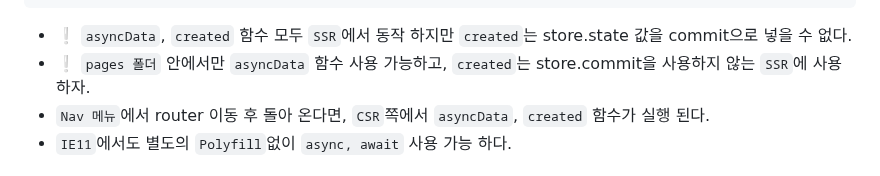
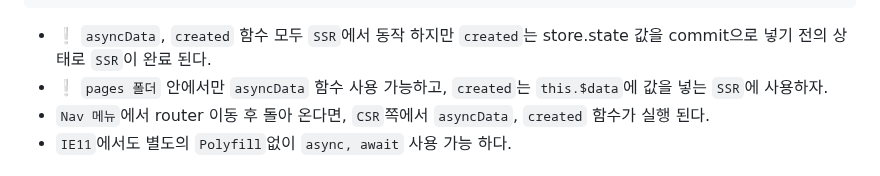
Before and after one commit to ovdncids/vue-curriculum, a Markdown page: Nuxt.md, the part around the change. Drawn GitHub-style.

````diff
--- a/Nuxt.md
+++ b/Nuxt.md
@@ -268,8 +268,8 @@ export default {
 }
 </script>
 ```
-* ❕ `asyncData`, `created` 함수 모두 `SSR`에서 동작 하지만 `created`는 store.state 값을 commit으로 넣을 수 없다.
-* ❕ `pages 폴더` 안에서만 `asyncData` 함수 사용 가능하고, `created`는 store.commit을 사용하지 않는 `SSR`에 사용하자.
+* ❕ `asyncData`, `created` 함수 모두 `SSR`에서 동작 하지만 `created`는 store.state 값을 commit으로 넣기 전의 상태로 `SSR`이 완료 된다.
+* ❕ `pages 폴더` 안에서만 `asyncData` 함수 사용 가능하고, `created`는 `this.$data`에 값을 넣는 `SSR`에 사용하자.
 * `Nav 메뉴`에서 router 이동 후 돌아 온다면, `CSR`쪽에서 `asyncData`, `created` 함수가 실행 된다.
 * `IE11`에서도 별도의 `Polyfill`없이 `async, await` 사용 가능 하다.
 
````
